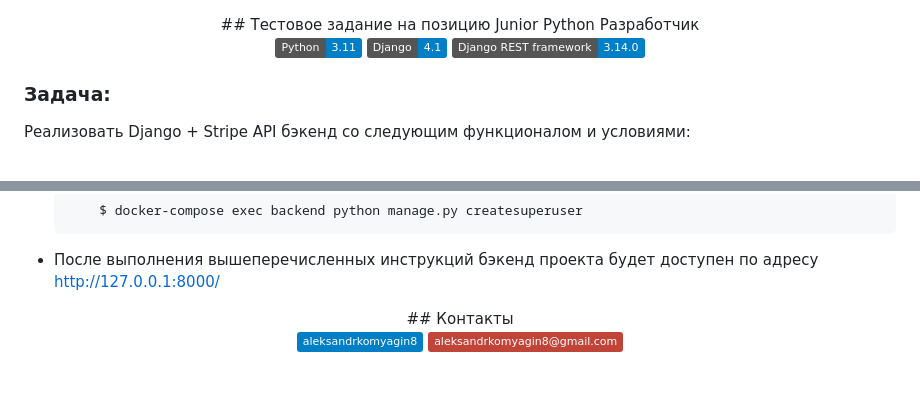
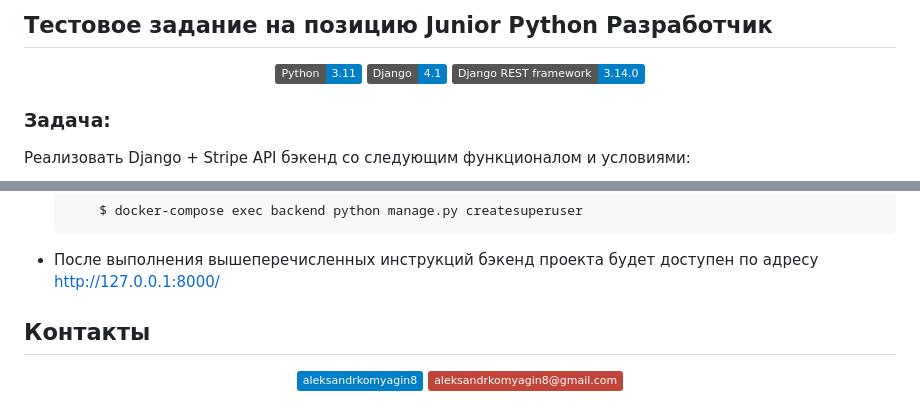
Before and after one commit to aleksandrkomyagin/marketplace, a Markdown page: README.md, 2 parts joined by grey strips. Rendered like a GitHub page; folded sections open; badges without logos.

```diff
--- a/README.md
+++ b/README.md
@@ -1,5 +1,6 @@
+## Тестовое задание на позицию Junior Python Разработчик
+
 <div align=center>
-## Тестовое задание на позицию Junior Python Разработчик
 
 ![Python](https://img.shields.io/badge/Python-3.11-blue)
 ![Django](https://img.shields.io/badge/Django-4.1-blue)
@@ -60,8 +61,8 @@
 
 </details>
 
+## Контакты
 <div align=center>
-## Контакты
 
 [![Telegram Badge](https://img.shields.io/badge/-aleksandrkomyagin8-blue?style=social&logo=telegram&link=https://t.me/aleksandrkomyagin8)](https://t.me/aleksandrkomyagin8) [![Gmail Badge](https://img.shields.io/badge/-aleksandrkomyagin8@gmail.com-c14438?style=flat&logo=Gmail&logoColor=white&link=mailto:aleksandrkomyagin8@gmail.com)](mailto:aleksandrkomyagin8@gmail.com)
 
```
